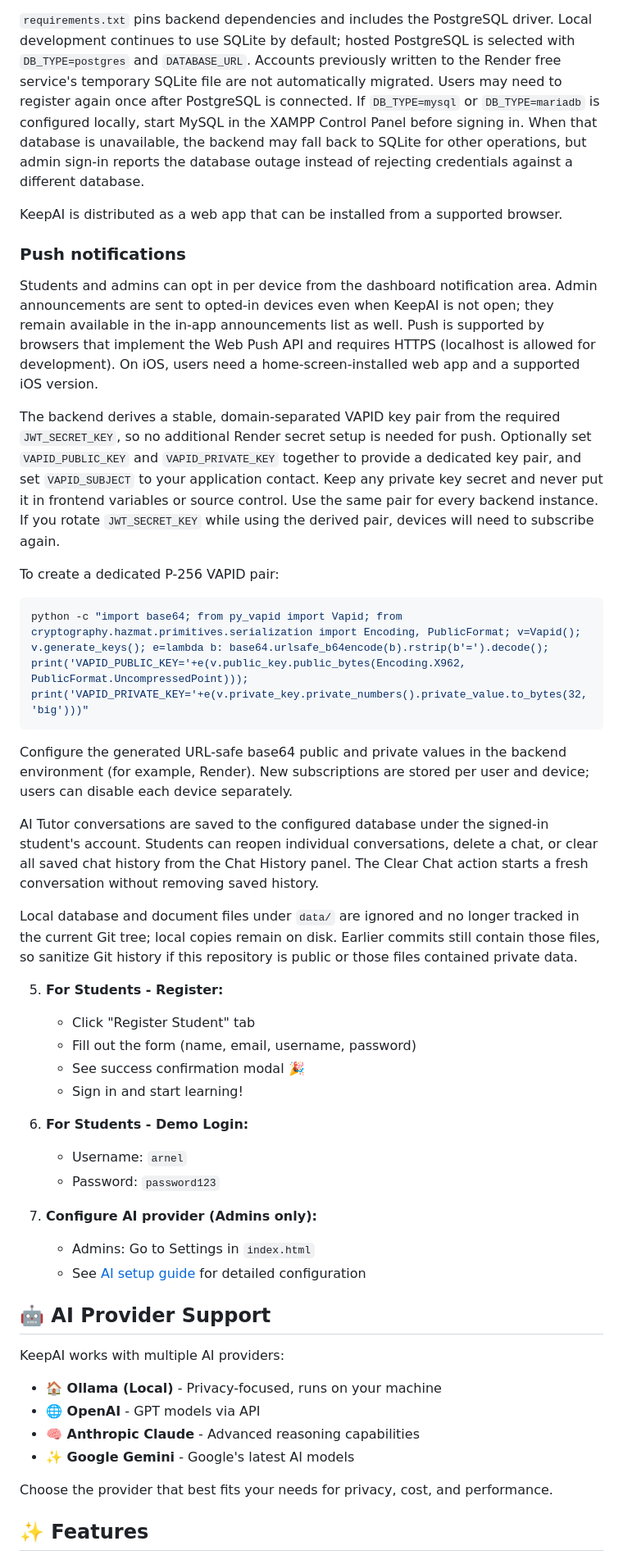
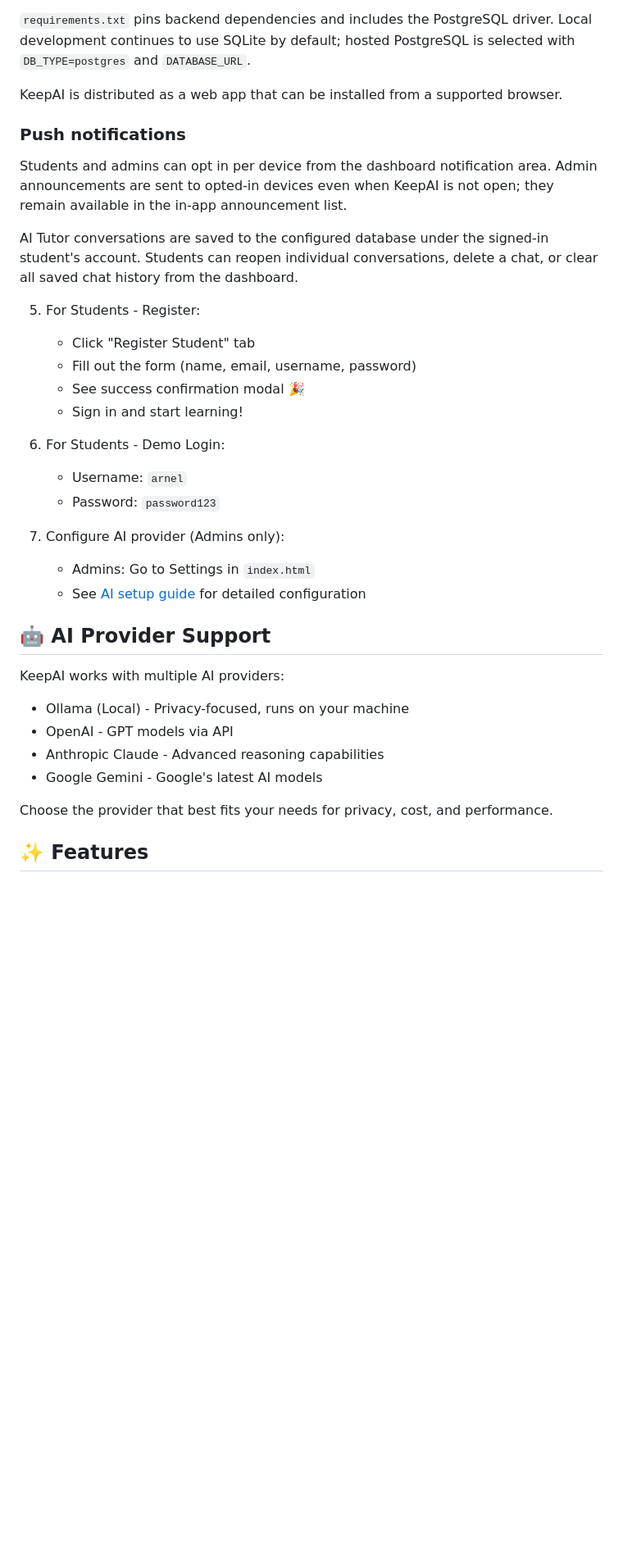
Before and after one commit to nelproghub-bit/keepAI_app, a Markdown page: README.md, the part around one of its changes. Shown at 82% size. GitHub-like rendering; blank space fills up the shorter version.

````diff
--- a/README.md
+++ b/README.md
@@ -52,39 +52,25 @@ The frontend is static HTML. `vercel.json` runs `node scripts/build-frontend.mjs
 
 `requirements.txt` pins backend dependencies and includes the PostgreSQL driver. Local development continues to use SQLite by default; hosted PostgreSQL is selected with `DB_TYPE=postgres` and `DATABASE_URL`.
-Accounts previously written to the Render free service's temporary SQLite file are not automatically migrated. Users may need to register again once after PostgreSQL is connected.
-If `DB_TYPE=mysql` or `DB_TYPE=mariadb` is configured locally, start MySQL in the XAMPP Control Panel before signing in. When that database is unavailable, the backend may fall back to SQLite for other operations, but admin sign-in reports the database outage instead of rejecting credentials against a different database.
 
 KeepAI is distributed as a web app that can be installed from a supported browser.
 
 ### Push notifications
 
-Students and admins can opt in per device from the dashboard notification area. Admin announcements are sent to opted-in devices even when KeepAI is not open; they remain available in the in-app announcements list as well. Push is supported by browsers that implement the Web Push API and requires HTTPS (localhost is allowed for development). On iOS, users need a home-screen-installed web app and a supported iOS version.
+Students and admins can opt in per device from the dashboard notification area. Admin announcements are sent to opted-in devices even when KeepAI is not open; they remain available in the in-app announcement list.
 
-The backend derives a stable, domain-separated VAPID key pair from the required `JWT_SECRET_KEY`, so no additional Render secret setup is needed for push. Optionally set `VAPID_PUBLIC_KEY` and `VAPID_PRIVATE_KEY` together to provide a dedicated key pair, and set `VAPID_SUBJECT` to your application contact. Keep any private key secret and never put it in frontend variables or source control. Use the same pair for every backend instance. If you rotate `JWT_SECRET_KEY` while using the derived pair, devices will need to subscribe again.
+AI Tutor conversations are saved to the configured database under the signed-in student's account. Students can reopen individual conversations, delete a chat, or clear all saved chat history from the dashboard.
 
-To create a dedicated P-256 VAPID pair:
-
-```bash
-python -c "import base64; from py_vapid import Vapid; from cryptography.hazmat.primitives.serialization import Encoding, PublicFormat; v=Vapid(); v.generate_keys(); e=lambda b: base64.urlsafe_b64encode(b).rstrip(b'=').decode(); print('VAPID_PUBLIC_KEY='+e(v.public_key.public_bytes(Encoding.X962, PublicFormat.UncompressedPoint))); print('VAPID_PRIVATE_KEY='+e(v.private_key.private_numbers().private_value.to_bytes(32, 'big')))"
-```
-
-Configure the generated URL-safe base64 public and private values in the backend environment (for example, Render). New subscriptions are stored per user and device; users can disable each device separately.
-
-AI Tutor conversations are saved to the configured database under the signed-in student's account. Students can reopen individual conversations, delete a chat, or clear all saved chat history from the Chat History panel. The Clear Chat action starts a fresh conversation without removing saved history.
-
-Local database and document files under `data/` are ignored and no longer tracked in the current Git tree; local copies remain on disk. Earlier commits still contain those files, so sanitize Git history if this repository is public or those files contained private data.
-
-5. **For Students - Register:**
+5. For Students - Register:
    - Click "Register Student" tab
    - Fill out the form (name, email, username, password)
    - See success confirmation modal 🎉
    - Sign in and start learning!
 
-6. **For Students - Demo Login:**
+6. For Students - Demo Login:
    - Username: `arnel`
    - Password: `password123`
 
-7. **Configure AI provider (Admins only):**
+7. Configure AI provider (Admins only):
    - Admins: Go to Settings in `index.html`
    - See [AI setup guide](docs/setup/AI_SETUP.md) for detailed configuration
 
@@ -92,10 +78,10 @@ Local database and document files under `data/` are ignored and no longer tracke
 
 KeepAI works with multiple AI providers:
 
-- **🏠 Ollama (Local)** - Privacy-focused, runs on your machine
-- **🌐 OpenAI** - GPT models via API
-- **🧠 Anthropic Claude** - Advanced reasoning capabilities
-- **✨ Google Gemini** - Google's latest AI models
+- Ollama (Local) - Privacy-focused, runs on your machine
+- OpenAI - GPT models via API
+- Anthropic Claude - Advanced reasoning capabilities
+- Google Gemini - Google's latest AI models
 
 Choose the provider that best fits your needs for privacy, cost, and performance.
 
````
Also changed, not shown: other parts of README.md (+59 -60 lines).
